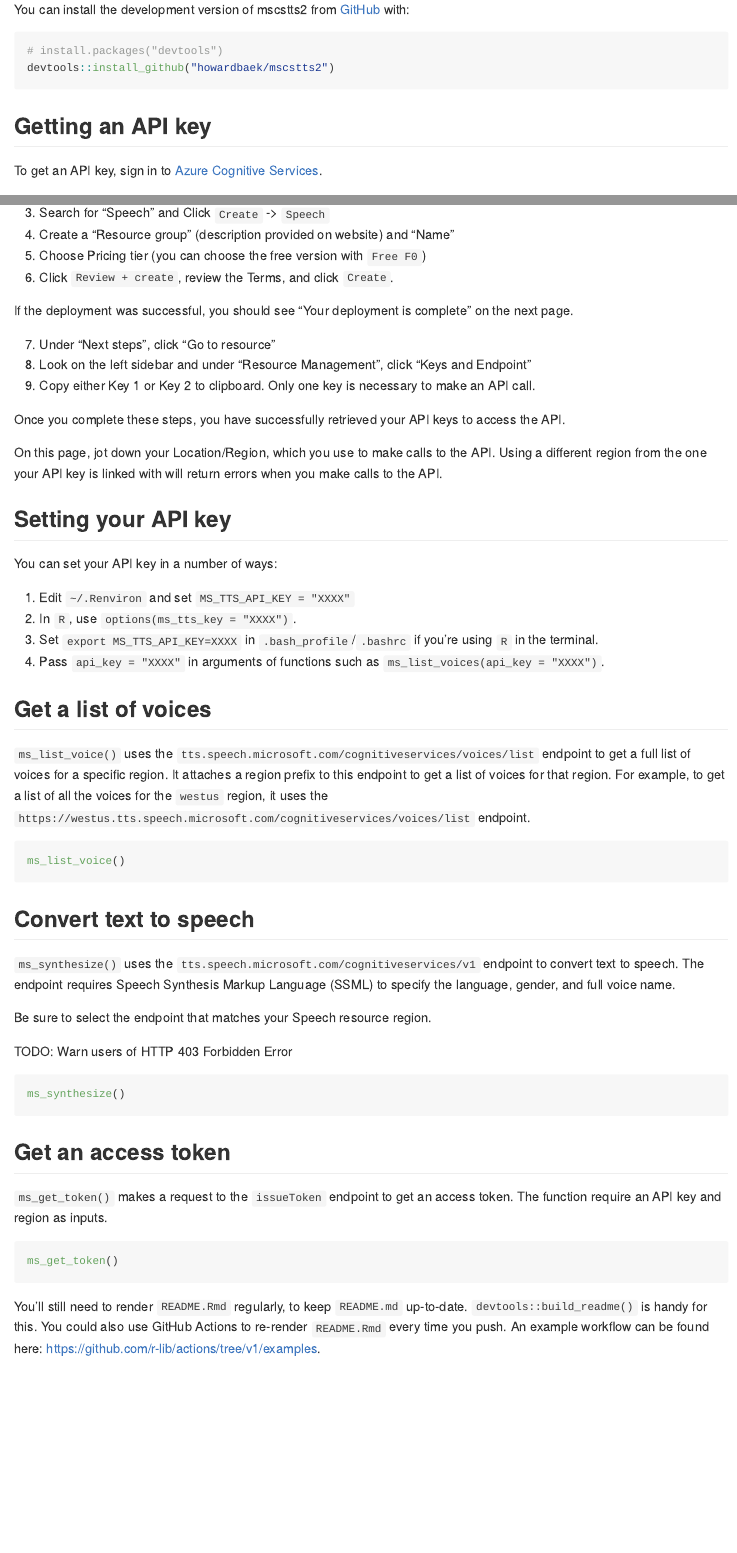
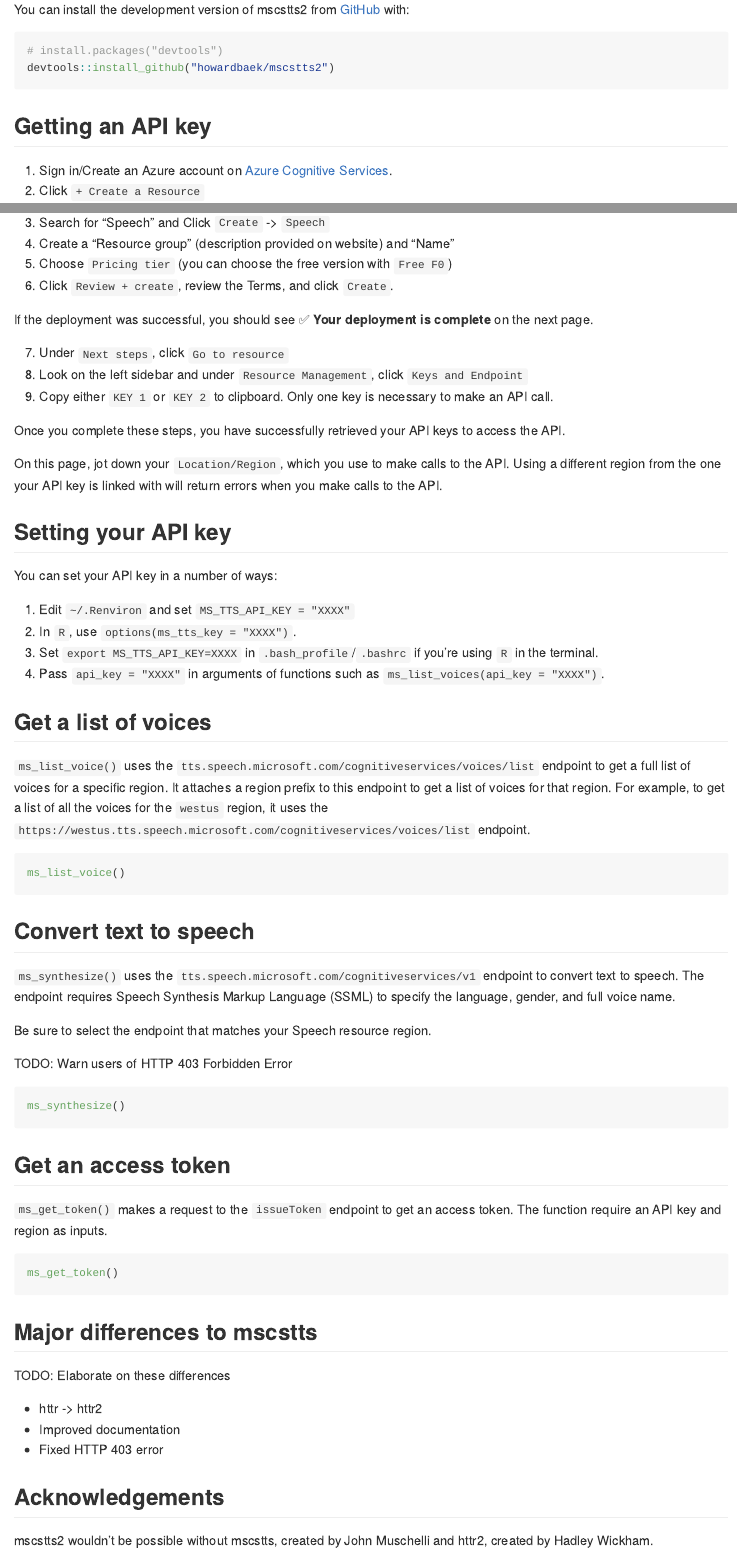
Before and after one commit to fhdsl/conrad, an R Markdown document (README.Rmd): the page in a window 1100 px wide, from 410 px down, and a second part further down, joined at a grey line. The pictures show the output file README.md that the author committed with the source, drawn offline in the style of GitHub.

Commit message:
Update README

````diff
--- a/README.Rmd
+++ b/README.Rmd
@@ -35,4 +35,4 @@ devtools::install_github("howardbaek/mscstts2")
 
 ## Getting an API key
 
-To get an API key, sign in to [Azure Cognitive Services](https://azure.microsoft.com/en-us/free/cognitive-services/).
+1. Sign in/Create an Azure account on [Azure Cognitive Services](https://azure.microsoft.com/en-us/free/cognitive-services/).
@@ -41,18 +39,18 @@ To get an API key, sign in to [Azure Cognitive Services](https://azure.microsoft
 2. Click `+ Create a Resource`
 3. Search for "Speech" and Click `Create` -> `Speech`
 4. Create a "Resource group" (description provided on website) and "Name"
-5. Choose Pricing tier (you can choose the free version with `Free F0`)
+5. Choose `Pricing tier` (you can choose the free version with `Free F0`)
 6. Click `Review + create`, review the Terms, and click `Create`.
 
-If the deployment was successful, you should see "Your deployment is complete" on the next page.
+If the deployment was successful, you should see :white_check_mark: **Your deployment is complete** on the next page.
 
-7. Under "Next steps", click "Go to resource"
-8. Look on the left sidebar and under "Resource Management", click "Keys and Endpoint"
-9. Copy either Key 1 or Key 2 to clipboard. Only one key is necessary to make an API call.
+7. Under `Next steps`, click `Go to resource`
+8. Look on the left sidebar and under `Resource Management`, click `Keys and Endpoint`
+9. Copy either `KEY 1` or `KEY 2` to clipboard. Only one key is necessary to make an API call.
 
 Once you complete these steps, you have successfully retrieved your API keys to access the API.
 
-On this page, jot down your Location/Region, which you use to make calls to the API. Using a different region from the one your API key is linked with will return errors when you make calls to the API.
+On this page, jot down your `Location/Region`, which you use to make calls to the API. Using a different region from the one your API key is linked with will return errors when you make calls to the API.
 
 
 ## Setting your API key
@@ -98,5 +96,17 @@ ms_get_token()
 ```
 
 
+## Major differences to mscstts
 
-You'll still need to render `README.Rmd` regularly, to keep `README.md` up-to-date. `devtools::build_readme()` is handy for this. You could also use GitHub Actions to re-render `README.Rmd` every time you push. An example workflow can be found here: <https://github.com/r-lib/actions/tree/v1/examples>.
+TODO: Elaborate on these differences
+
+- httr -> httr2
+- Improved documentation
+- Fixed HTTP 403 error
+
+
+## Acknowledgements
+
+mscstts2 wouldn't be possible without mscstts, created by John Muschelli and httr2, created by Hadley Wickham.
+
+-
````
Also changed, not shown: README.md, README.Rmd (2 more changed lines).
